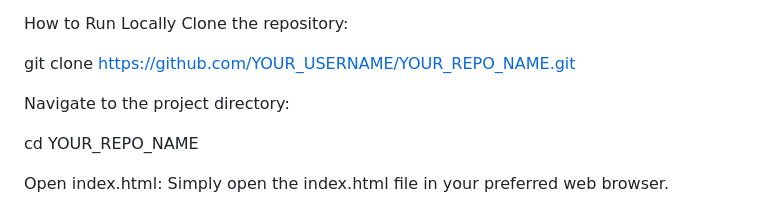
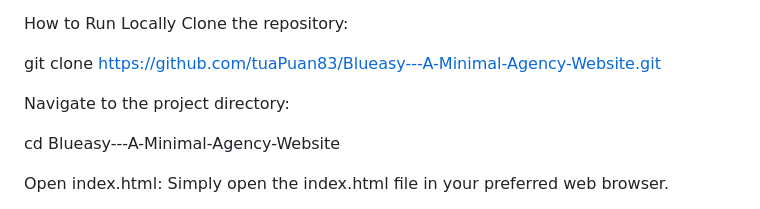
Before and after one commit to tuaPuan83/Blueasy---A-Minimal-Agency-Website, a Markdown page: README.md, the part around the change. GitHub-like rendering.

```diff
--- a/README.md
+++ b/README.md
@@ -65,11 +65,11 @@ Project Structure
 How to Run Locally
 Clone the repository:
 
-git clone https://github.com/YOUR_USERNAME/YOUR_REPO_NAME.git
+git clone https://github.com/tuaPuan83/Blueasy---A-Minimal-Agency-Website.git
 
 Navigate to the project directory:
 
-cd YOUR_REPO_NAME
+cd Blueasy---A-Minimal-Agency-Website
 
 Open index.html:
 Simply open the index.html file in your preferred web browser.
```
